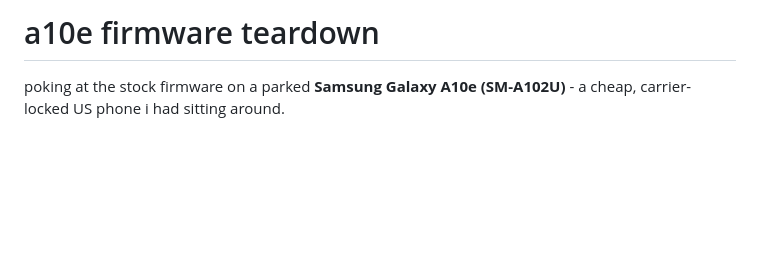
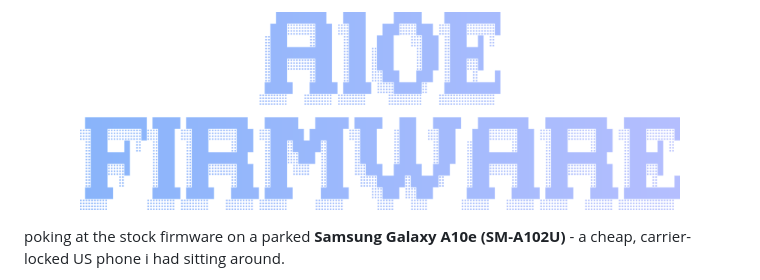
Before and after one commit to CassieFox23/a10e-firmware, a Markdown page: README.md, the part around the change. GitHub-like rendering; pictures changed too: docs/wordmark.png (added); blank space fills up the shorter version.

Commit message:
Logo: A10E over FIRMWARE in DOS Rebel, Blue into Lavender
docs/wordmark.png, 2565x847, transparent, shown 600 wide at the top of the README in place of the plain title. Made with wordmark. Font and colours picked by the local crew (qwen3.5-9b), passed Cassie's look on 11 Nov 2026.

```diff
--- a/README.md
+++ b/README.md
@@ -1,4 +1,4 @@
-# a10e firmware teardown
+<p align="center"><img src="docs/wordmark.png" alt="a10e firmware teardown" width="600"></p>
 
 poking at the stock firmware on a parked **Samsung Galaxy A10e (SM-A102U)** - a cheap, carrier-locked US phone i had sitting around.
 
```
Also changed, not shown: docs/social-preview.png (added).
